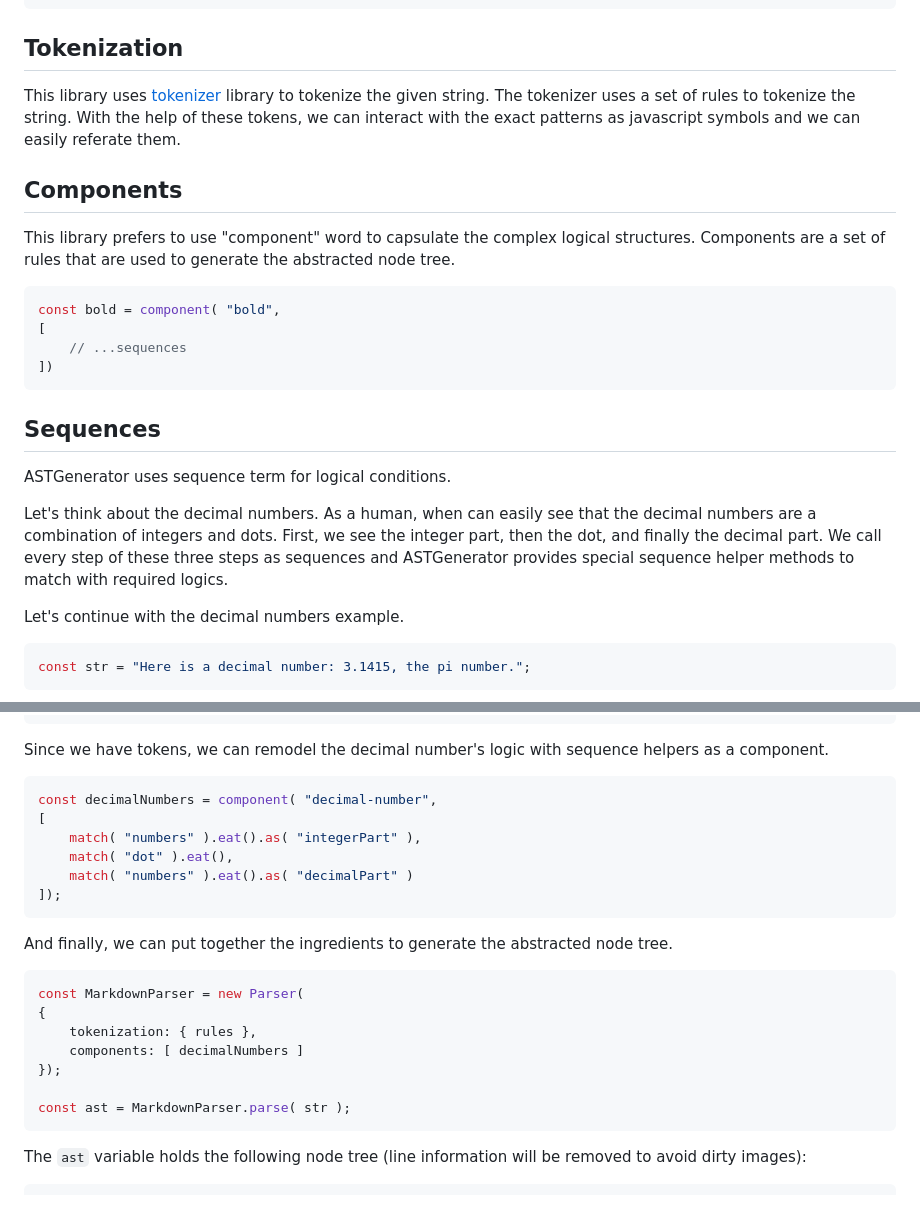
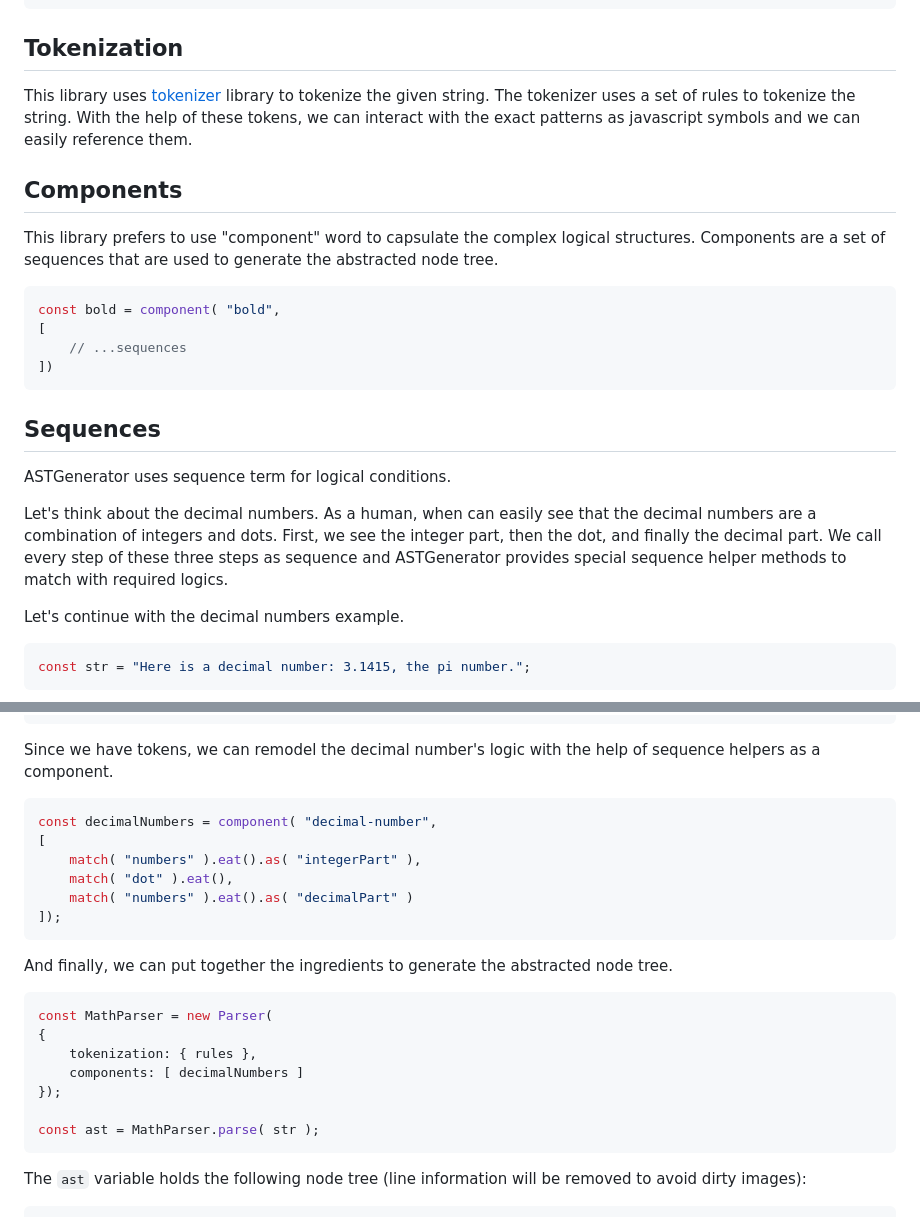
Before and after one commit to ismailceylan/ast-generator-3, a Markdown page: README.md, 2 parts joined by grey strips. Rendered like a GitHub page.

````diff
--- a/README.md
+++ b/README.md
@@ -66,10 +66,10 @@ The `ast` variable holds the following node tree:
 ```
 
 ## Tokenization
-This library uses [tokenizer](https://github.com/ismailceylan/tokenizer) library to tokenize the given string. The tokenizer uses a set of rules to tokenize the string. With the help of these tokens, we can interact with the exact patterns as javascript symbols and we can easily referate them.
+This library uses [tokenizer](https://github.com/ismailceylan/tokenizer) library to tokenize the given string. The tokenizer uses a set of rules to tokenize the string. With the help of these tokens, we can interact with the exact patterns as javascript symbols and we can easily reference them.
 
 ## Components
-This library prefers to use "component" word to capsulate the complex logical structures. Components are a set of rules that are used to generate the abstracted node tree.
+This library prefers to use "component" word to capsulate the complex logical structures. Components are a set of sequences that are used to generate the abstracted node tree.
 
 ```js
 const bold = component( "bold",
@@ -81,7 +81,7 @@ const bold = component( "bold",
 ## Sequences
 ASTGenerator uses sequence term for logical conditions.
 
-Let's think about the decimal numbers. As a human, when can easily see that the decimal numbers are a combination of integers and dots. First, we see the integer part, then the dot, and finally the decimal part. We call every step of these three steps as sequences and ASTGenerator provides special sequence helper methods to match with required logics.
+Let's think about the decimal numbers. As a human, when can easily see that the decimal numbers are a combination of integers and dots. First, we see the integer part, then the dot, and finally the decimal part. We call every step of these three steps as sequence and ASTGenerator provides special sequence helper methods to match with required logics.
 
 Let's continue with the decimal numbers example.
 
@@ -112,7 +112,7 @@ With the help of these token configuration, tokenizer will tokenize all the cons
 ]
 ```
 
-Since we have tokens, we can remodel the decimal number's logic with sequence helpers as a component.
+Since we have tokens, we can remodel the decimal number's logic with the help of sequence helpers as a component.
 
 ```js
 const decimalNumbers = component( "decimal-number",
@@ -126,13 +126,13 @@ const decimalNumbers = component( "decimal-number",
 And finally, we can put together the ingredients to generate the abstracted node tree.
 
 ```js
-const MarkdownParser = new Parser(
+const MathParser = new Parser(
 {
 	tokenization: { rules },
 	components: [ decimalNumbers ]
 });
 
-const ast = MarkdownParser.parse( str );
+const ast = MathParser.parse( str );
 ```
 
 The `ast` variable holds the following node tree (line information will be removed to avoid dirty images):
````
Also changed, not shown: other parts of README.md (+41 -0 lines).
